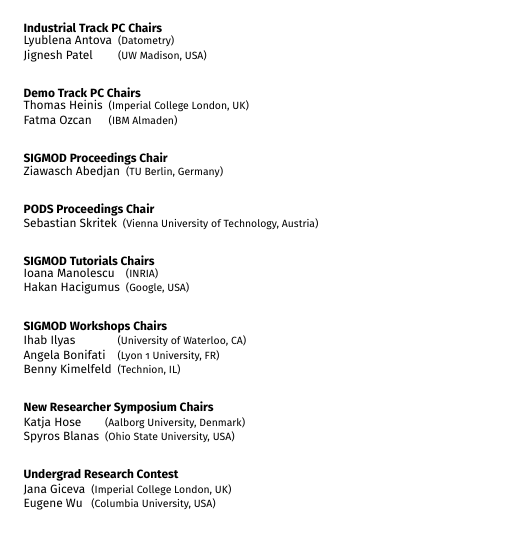
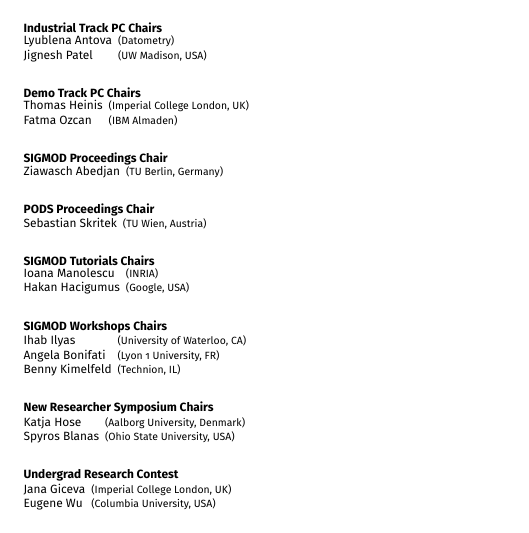
Before and after one commit to asteriosk/sigmod-2019-booklet, a LaTeX book (booklet.tex, which reads officers.tex): part of page 7 of 100, cut so that both start at the same text. Compiled offline with pdfLaTeX.

Commit message:
Some more

```diff
--- a/officers.tex
+++ b/officers.tex
@@ -141,7 +141,7 @@
 \textbf{PODS Proceedings Chair}
 
 \begin{tabular}{lp{.5em}l}
-Sebastian Skritek	&& \textsf{\footnotesize(Vienna University of Technology, Austria)}
+Sebastian Skritek	&& \textsf{\footnotesize(TU Wien, Austria)}
 \end{tabular}
 
 \vfill
```
